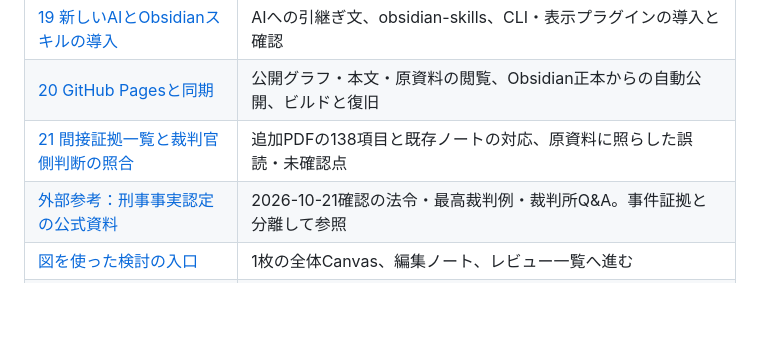
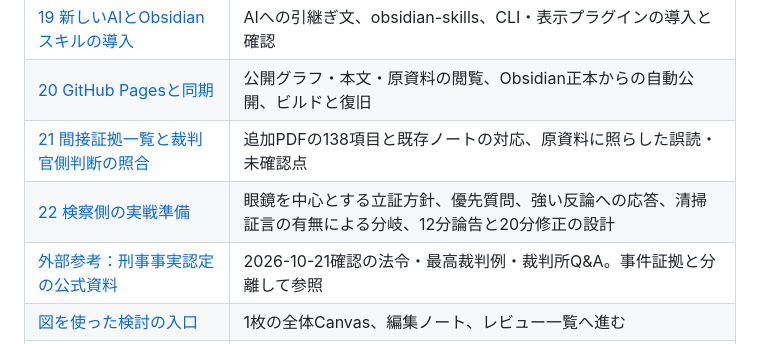
Before and after one commit to ngtMockTrial/mock-trial-2026, a Markdown page: docs/README.md, the part around the change. Rendered like a GitHub page; blank space fills up the shorter version.

```diff
--- a/docs/README.md
+++ b/docs/README.md
@@ -29,6 +29,7 @@
 | [19 新しいAIとObsidianスキルの導入](19_新しいAIとObsidianスキルの導入.md) | AIへの引継ぎ文、obsidian-skills、CLI・表示プラグインの導入と確認 |
 | [20 GitHub Pagesと同期](20_GitHubPagesと同期.md) | 公開グラフ・本文・原資料の閲覧、Obsidian正本からの自動公開、ビルドと復旧 |
 | [21 間接証拠一覧と裁判官側判断の照合](21_間接証拠一覧と裁判官側判断の照合.md) | 追加PDFの138項目と既存ノートの対応、原資料に照らした誤読・未確認点 |
+| [22 検察側の実戦準備](22_検察側の実戦準備.md) | 眼鏡を中心とする立証方針、優先質問、強い反論への応答、清掃証言の有無による分岐、12分論告と20分修正の設計 |
 | [外部参考：刑事事実認定の公式資料](外部参考/01_刑事事実認定の公式資料.md) | 2026-10-21確認の法令・最高裁判例・裁判所Q&A。事件証拠と分離して参照 |
 | [図を使った検討の入口](../検討/00_はじめに.md) | 1枚の全体Canvas、編集ノート、レビュー一覧へ進む |
 | [接続を読む](../検討/接続を読む.md) | 前提・使われる先・反論・確認事項をカード名で往復する自動生成の案内 |
```
Also changed, not shown: docs/22_検察側の実戦準備.md (added, +83 -0 lines).
